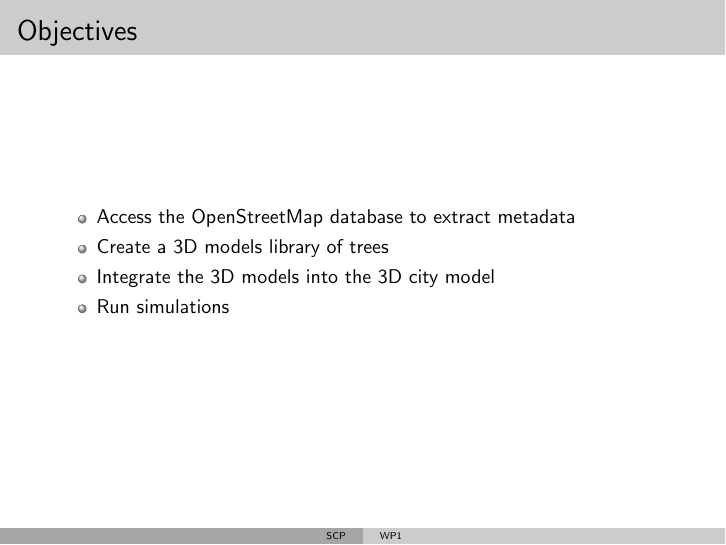
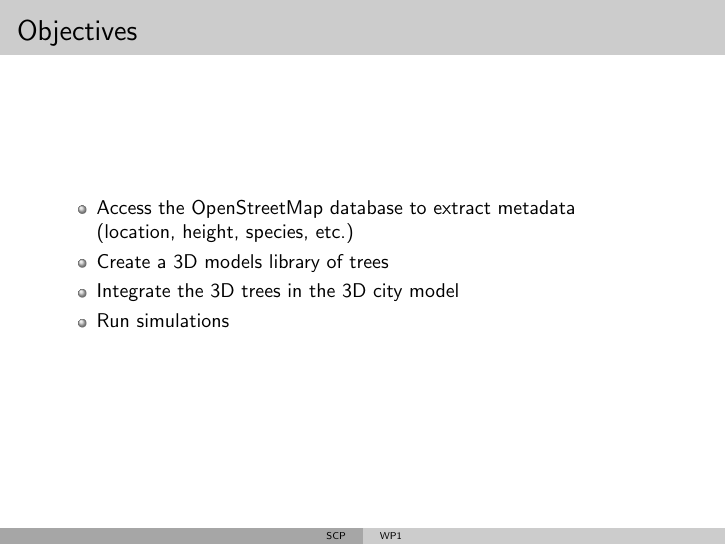
Before and after one commit to master-csmi/2024-m1-vegetation, LaTeX slides (intro.tex): page 8 of 12. Compiled offline with pdfLaTeX.

Commit message:
minor improvement #1

```diff
--- a/intro.tex
+++ b/intro.tex
@@ -46,9 +46,10 @@
 
 \begin{frame}{Objectives}
   \begin{itemize}
-    \item<1-> Access the OpenStreetMap database to extract metadata
+    \item<1-> Access the OpenStreetMap database to extract metadata \\
+    (location, height, species, etc.)
     \item<2-> Create a 3D models library of trees
-    \item<3-> Integrate the 3D models into the 3D city model
+    \item<3-> Integrate the 3D trees in the 3D city model
     \item<4-> Run simulations
   \end{itemize}
 \end{frame}
```
Also changed, not shown: script_v0.txt (+1 -1 lines).
